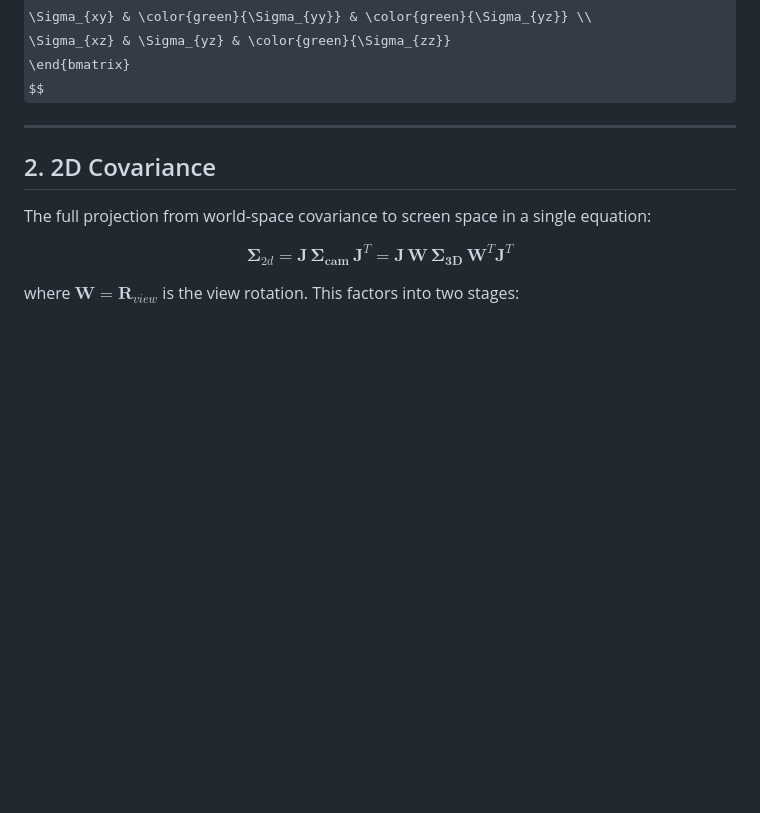
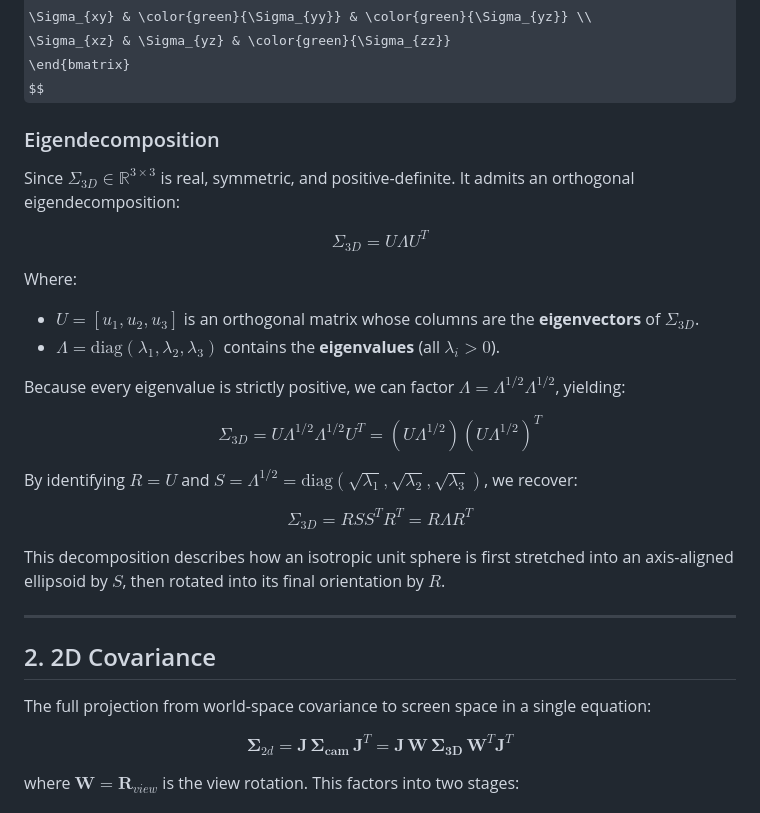
Before and after one commit to suous/splatfield, a Markdown page: docs/01_project.md, the part around one of its changes. GitHub-like rendering; some formulas as TeX source; blank space fills up the shorter version.

```diff
--- a/docs/01_project.md
+++ b/docs/01_project.md
@@ -57,6 +60,35 @@ $$
 \Sigma_{xz} & \Sigma_{yz} & \color{green}{\Sigma_{zz}}
 \end{bmatrix}
 $$
+
+### Eigendecomposition
+
+Since $\Sigma_{3D} \in \mathbb{R}^{3 \times 3}$ is real, symmetric, and positive-definite.
+It admits an orthogonal eigendecomposition:
+
+$$
+\Sigma_{3D} = U \Lambda U^T
+$$
+
+Where:
+
+* $U = [u_1, u_2, u_3]$ is an orthogonal matrix whose columns are the **eigenvectors** of $\Sigma_{3D}$.
+* $\Lambda = \text{diag}(\lambda_1, \lambda_2, \lambda_3)$ contains the **eigenvalues** (all $\lambda_i > 0$).
+
+Because every eigenvalue is strictly positive, we can factor $\Lambda = \Lambda^{1/2} \Lambda^{1/2}$, yielding:
+
+$$
+\Sigma_{3D} = U \Lambda^{1/2} \Lambda^{1/2} U^T = (U \Lambda^{1/2})(U \Lambda^{1/2})^T
+$$
+
+By identifying $R = U$ and $S = \Lambda^{1/2} = \text{diag}(\sqrt{\lambda_1}, \sqrt{\lambda_2}, \sqrt{\lambda_3})$, we recover:
+
+$$
+\Sigma_{3D} = R S S^T R^T = R \Lambda R^T
+$$
+
+This decomposition describes how an isotropic unit sphere is first stretched into an axis-aligned ellipsoid by $S$,
+then rotated into its final orientation by $R$.
 
 ---
 
```
Also changed, not shown: other parts of docs/01_project.md (+9 -49 lines), docs/02_rasterization.md (added, +212 -0 lines), assets/forward.png (added), 3 other files.
